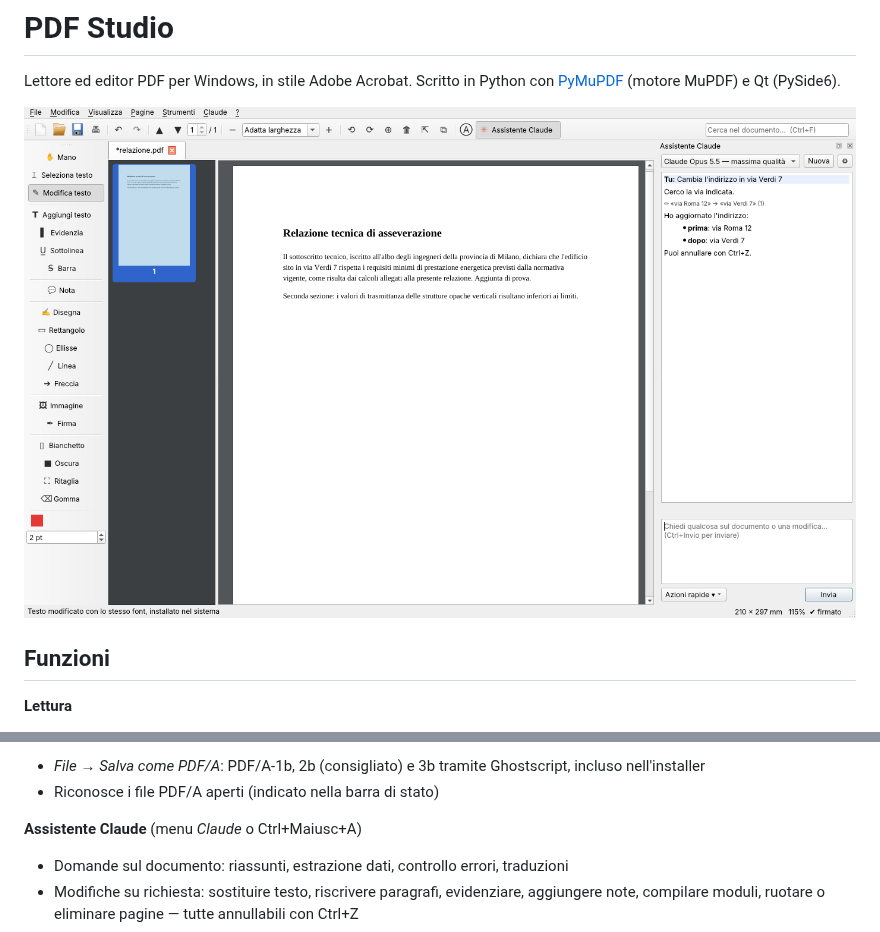
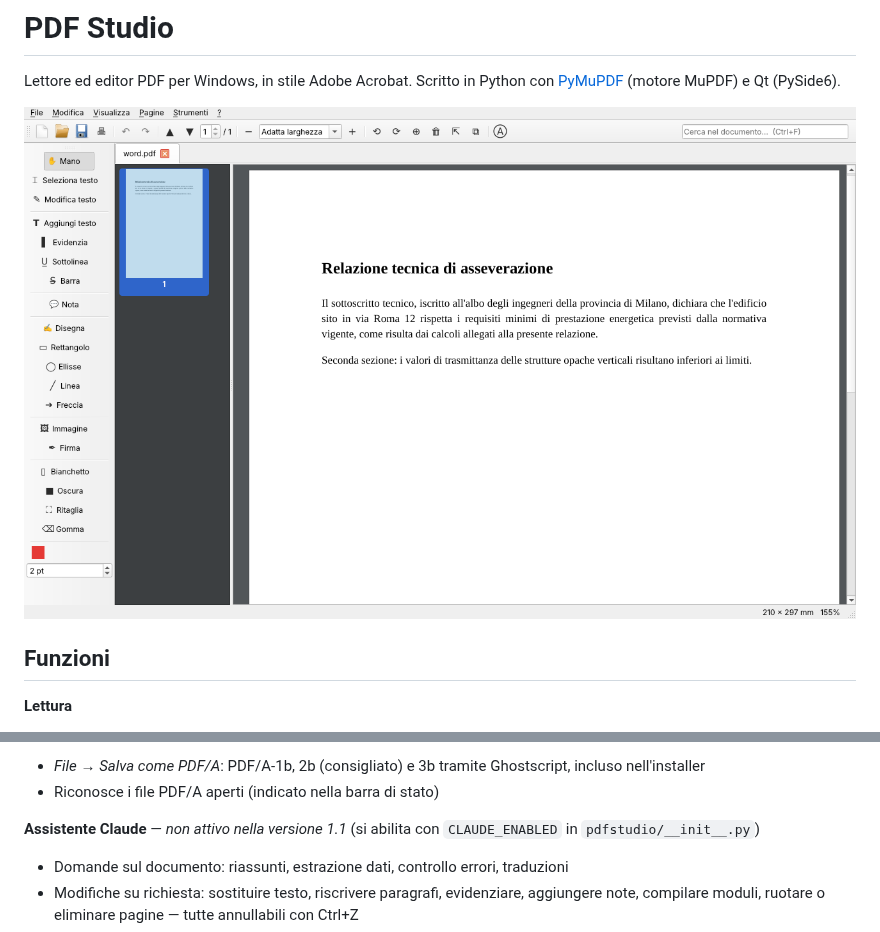
Before and after one commit to fabiocorna/Marcaletti, a Markdown page: pdf_studio/README.md, 2 parts joined by grey strips. GitHub-like rendering; pictures changed too: pdf_studio/assets/screenshot.png.

```diff
--- a/pdf_studio/README.md
+++ b/pdf_studio/README.md
@@ -32,7 +32,7 @@ Lettore ed editor PDF per Windows, in stile Adobe Acrobat. Scritto in Python con
 - *File → Salva come PDF/A*: PDF/A-1b, 2b (consigliato) e 3b tramite Ghostscript, incluso nell'installer
 - Riconosce i file PDF/A aperti (indicato nella barra di stato)
 
-**Assistente Claude** (menu *Claude* o Ctrl+Maiusc+A)
+**Assistente Claude** — *non attivo nella versione 1.1* (si abilita con `CLAUDE_ENABLED` in `pdfstudio/__init__.py`)
 - Domande sul documento: riassunti, estrazione dati, controllo errori, traduzioni
 - Modifiche su richiesta: sostituire testo, riscrivere paragrafi, evidenziare, aggiungere note,
   compilare moduli, ruotare o eliminare pagine — tutte annullabili con Ctrl+Z
```
Also changed, not shown: pdf_studio/RELEASE_NOTES.md (added, +21 -0 lines), 3 other files.
